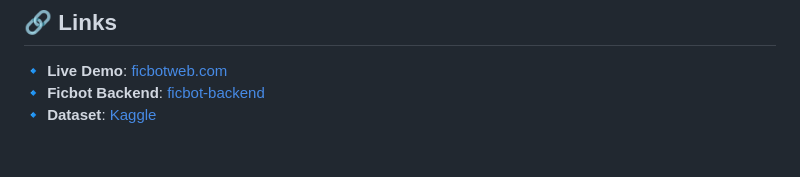
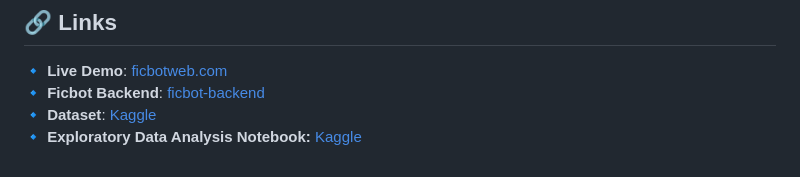
Before and after one commit to Pythonimous/ficbot, a Markdown page: README.md, the part around the change. GitHub-like rendering.

```diff
--- a/README.md
+++ b/README.md
@@ -168,3 +168,4 @@ This project is **open-source** under the BSD-3-Clause license.
 🔹 **Live Demo**: [ficbotweb.com](https://ficbotweb.com)
 🔹 **Ficbot Backend**: [ficbot-backend](https://github.com/Pythonimous/ficbot-backend)
 🔹 **Dataset**: [Kaggle](http://www.kaggle.com/dataset/37798ba55fed88400b584cd0df4e784317eb7a6708e02fd5a650559fb4598353)
+🔹 **Exploratory Data Analysis Notebook:** [Kaggle](https://www.kaggle.com/code/ophelion/myanimelist-dataset-exploratory-notebook)
```
